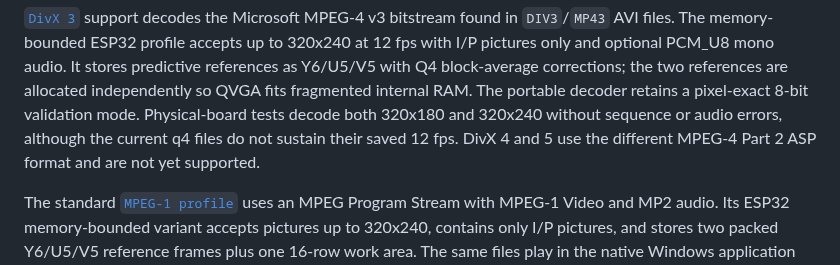
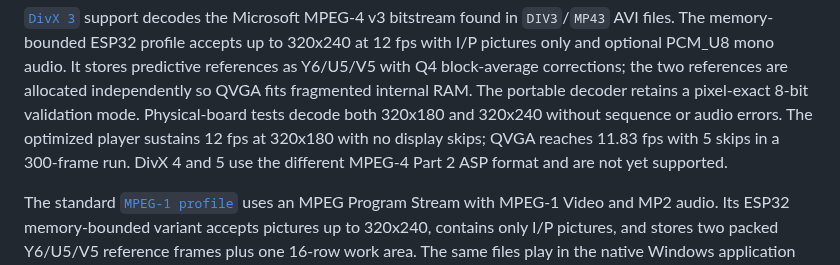
Before and after one commit to Witali/HLV-codec, a Markdown page: README.md, the part around the change. Rendered like a GitHub page.

```diff
--- a/README.md
+++ b/README.md
@@ -24,7 +24,8 @@ stores predictive references as Y6/U5/V5 with Q4 block-average corrections;
 the two references are allocated independently so QVGA fits fragmented
 internal RAM. The portable decoder retains a pixel-exact 8-bit validation
 mode. Physical-board tests decode both 320x180 and 320x240 without sequence or
-audio errors, although the current q4 files do not sustain their saved 12 fps.
+audio errors. The optimized player sustains 12 fps at 320x180 with no display
+skips; QVGA reaches 11.83 fps with 5 skips in a 300-frame run.
 DivX 4 and 5 use the different MPEG-4 Part 2 ASP format and are not yet
 supported.
 
```
Also changed, not shown: docs/DIVX3_COMPACT_YUV_PLAN.md (+37 -10 lines), firmware/esp32_2432s028_hlv_player_idf/README.md (+6 -5 lines).
